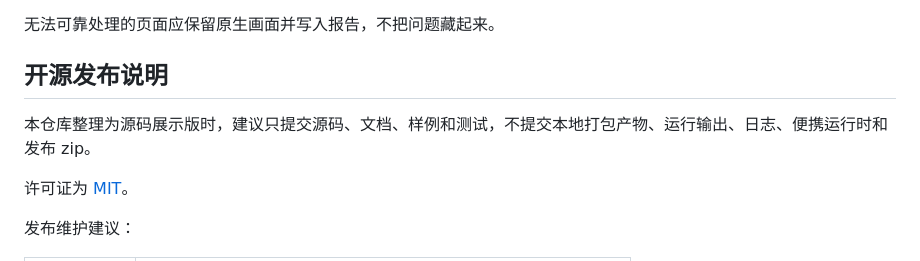
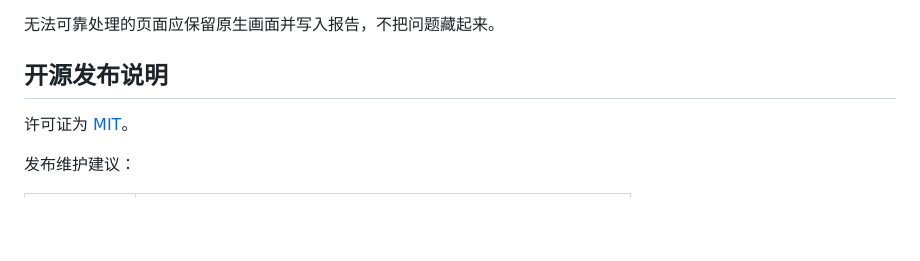
Before and after one commit to stylewth/PPT-to-PDF, a Markdown page: README.md, the part around the change. GitHub-like rendering; blank space fills up the shorter version.

```diff
--- a/README.md
+++ b/README.md
@@ -146,7 +146,6 @@ node --check app\frontend\app.js
 
 ## 开源发布说明
 
-本仓库整理为源码展示版时，建议只提交源码、文档、样例和测试，不提交本地打包产物、运行输出、日志、便携运行时和发布 zip。
 
 许可证为 [MIT](LICENSE)。
 
```
